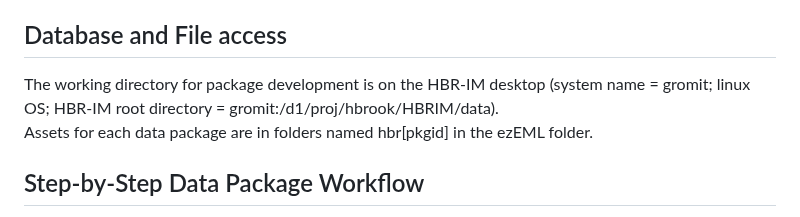
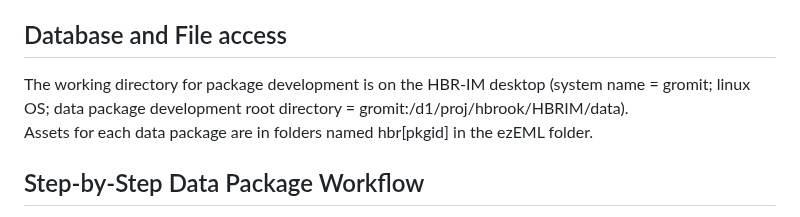
Before and after one commit to hubbardbrook/HBR_InformationManagement, a Markdown page: DataPackageDevelopment.md, the part around the change. GitHub-like rendering.

```diff
--- a/DataPackageDevelopment.md
+++ b/DataPackageDevelopment.md
@@ -5,7 +5,7 @@ The purpose of this document is to capture details of the data package developme
 in the [Environmental Data Initiative Repository (EDI)](https://edirepository.org). With the availability
 of EDI's ezEML data package builder application (adopted by HBR in 2024), this once long and complicated process has been greatly simplified.
 ## Database and File access
-The working directory for package development is on the HBR-IM desktop (system name = gromit; linux OS; HBR-IM root directory = gromit:/d1/proj/hbrook/HBRIM/data).
+The working directory for package development is on the HBR-IM desktop (system name = gromit; linux OS; data package development root directory = gromit:/d1/proj/hbrook/HBRIM/data).
 Assets for each data package are in folders named hbr[pkgid] in the ezEML folder.
 ## Step-by-Step Data Package Workflow
 In 2024, HBR fully adopted the EDI ezEML workflow for data package development. All data packages are developed under the EDI HBR user account.
```
